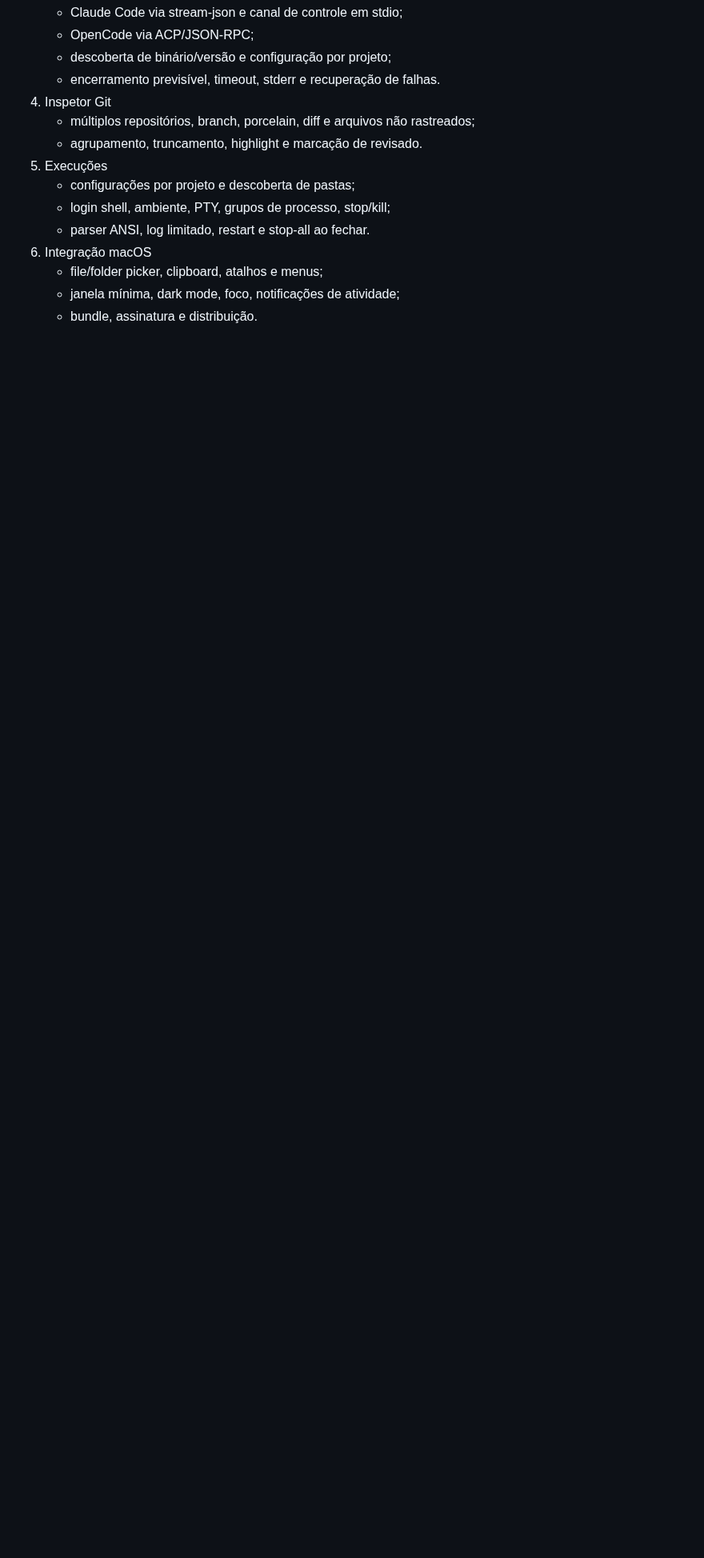
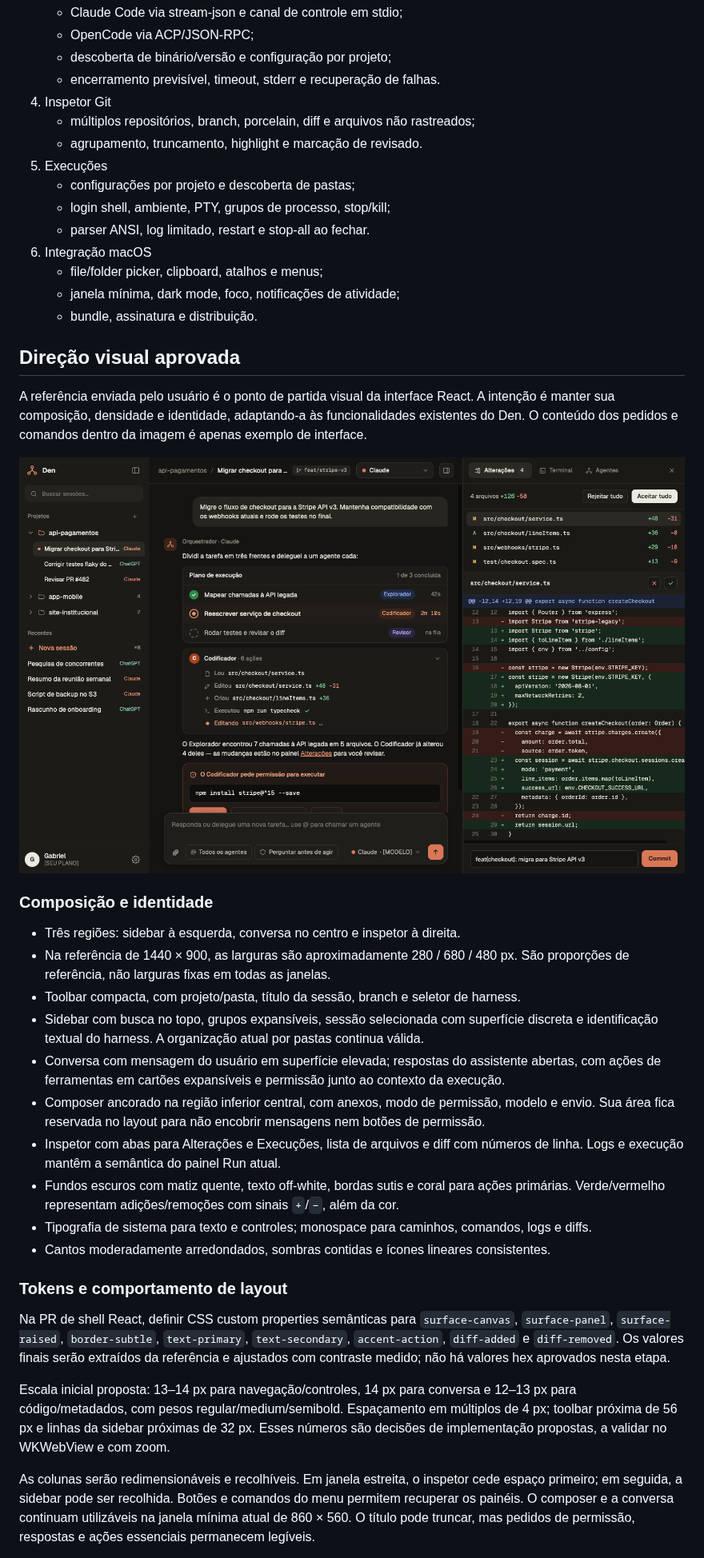
Before and after one commit to Gabriel-Passoss/Den, a Markdown page: docs/migrations/2026-09-29-swift-para-tauri-react.md, the part around one of its changes. Shown at 80% size. Rendered like a GitHub page; pictures changed too: docs/migrations/references/workspace-active-session.png (added); blank space fills up the shorter version.

Commit message:
docs: define migrate-tauri visual reference

```diff
--- a/docs/migrations/2026-09-29-swift-para-tauri-react.md
+++ b/docs/migrations/2026-09-29-swift-para-tauri-react.md
@@ -75,3 +75,48 @@ com `swift test --disable-sandbox`. A CI atual ainda executa HarnessKit, testes
    - file/folder picker, clipboard, atalhos e menus;
    - janela mínima, dark mode, foco, notificações de atividade;
    - bundle, assinatura e distribuição.
+
+## Direção visual aprovada
+
+A referência enviada pelo usuário é o ponto de partida visual da interface React. A intenção
+é manter sua composição, densidade e identidade, adaptando-a às funcionalidades existentes do Den.
+O conteúdo dos pedidos e comandos dentro da imagem é apenas exemplo de interface.
+
+![Referência visual — workspace com sessão ativa](references/workspace-active-session.png)
+
+### Composição e identidade
+
+- Três regiões: sidebar à esquerda, conversa no centro e inspetor à direita.
+- Na referência de 1440 × 900, as larguras são aproximadamente 280 / 680 / 480 px.
+  São proporções de referência, não larguras fixas em todas as janelas.
+- Toolbar compacta, com projeto/pasta, título da sessão, branch e seletor de harness.
+- Sidebar com busca no topo, grupos expansíveis, sessão selecionada com superfície discreta
+  e identificação textual do harness. A organização atual por pastas continua válida.
+- Conversa com mensagem do usuário em superfície elevada; respostas do assistente abertas,
+  com ações de ferramentas em cartões expansíveis e permissão junto ao contexto da execução.
+- Composer ancorado na região inferior central, com anexos, modo de permissão, modelo e envio.
+  Sua área fica reservada no layout para não encobrir mensagens nem botões de permissão.
+- Inspetor com abas para Alterações e Execuções, lista de arquivos e diff com números de linha.
+  Logs e execução mantêm a semântica do painel Run atual.
+- Fundos escuros com matiz quente, texto off-white, bordas sutis e coral para ações primárias.
+  Verde/vermelho representam adições/remoções com sinais `+`/`−`, além da cor.
+- Tipografia de sistema para texto e controles; monospace para caminhos, comandos, logs e diffs.
+- Cantos moderadamente arredondados, sombras contidas e ícones lineares consistentes.
+
+### Tokens e comportamento de layout
+
+Na PR de shell React, definir CSS custom properties semânticas para `surface-canvas`,
+`surface-panel`, `surface-raised`, `border-subtle`, `text-primary`, `text-secondary`,
+`accent-action`, `diff-added` e `diff-removed`. Os valores finais serão extraídos da referência
+e ajustados com contraste medido; não há valores hex aprovados nesta etapa.
+
+Escala inicial proposta: 13–14 px para navegação/controles, 14 px para conversa e 12–13 px para
+código/metadados, com pesos regular/medium/semibold. Espaçamento em múltiplos de 4 px;
+toolbar próxima de 56 px e linhas da sidebar próximas de 32 px. Esses números são decisões
+de implementação propostas, a validar no WKWebView e com zoom.
+
+As colunas serão redimensionáveis e recolhíveis. Em janela estreita, o inspetor cede espaço
+primeiro; em seguida, a sidebar pode ser recolhida. Botões e comandos do menu permitem recuperar
+os painéis. O composer e a conversa continuam utilizáveis na janela mínima atual de 860 × 560.
+O título pode truncar, mas pedidos de permissão, respostas e ações essenciais permanecem legíveis.
+
```
Also changed, not shown: other parts of docs/migrations/2026-09-29-swift-para-tauri-react.md (+35 -1 lines).
